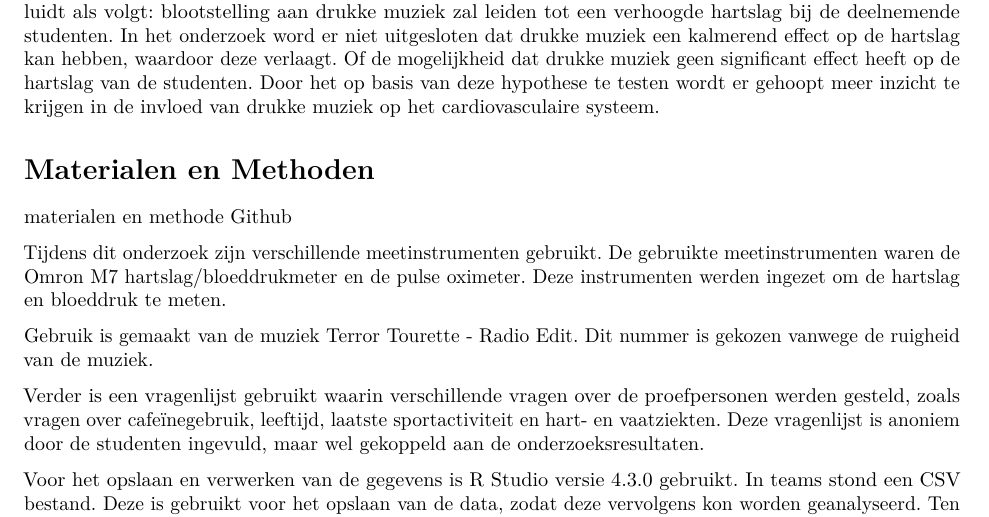
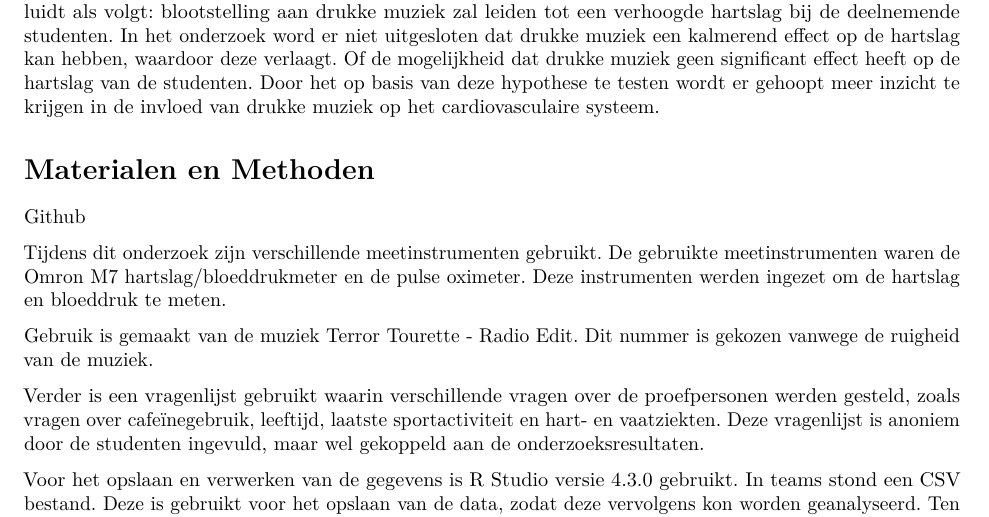
Before and after one commit to Random-Derp/Bloeddruk_muziek, an R Markdown document (Scientific_paper.Rmd): part of page 2 of 6, cut so that both start at the same text. Rendered offline with R 4.5, knitr and Pandoc, then LaTeX, with nearby package versions; some code elsewhere in the file could not run offline.

Commit message:
Update Scientific_paper.Rmd

```diff
--- a/Scientific_paper.Rmd
+++ b/Scientific_paper.Rmd
@@ -62,7 +62,7 @@ Zoals hiervoor beschreven is het doel van dit onderzoek om de effecten van drukk
 
 
 # Materialen en Methoden
-materialen en methode
+
  [Github](https://github.com/Random-Derp/Bloeddruk_muziek)
 
 Tijdens dit onderzoek zijn verschillende meetinstrumenten gebruikt. De gebruikte meetinstrumenten waren de Omron M7 [hartslag/bloeddrukmeter](https://www.omron-healthcare.nl/nl/bloeddrukmeters/m7_intelli_it_2.html) en de [pulse oximeter](https://mediq.nl/producten/contec-cms50d1-saturatiemeter/11882?variantid=3059466). Deze instrumenten werden ingezet om de hartslag en bloeddruk te meten.
```
Also changed, not shown: Scientific_paper.Rmd (2 more changed lines).
